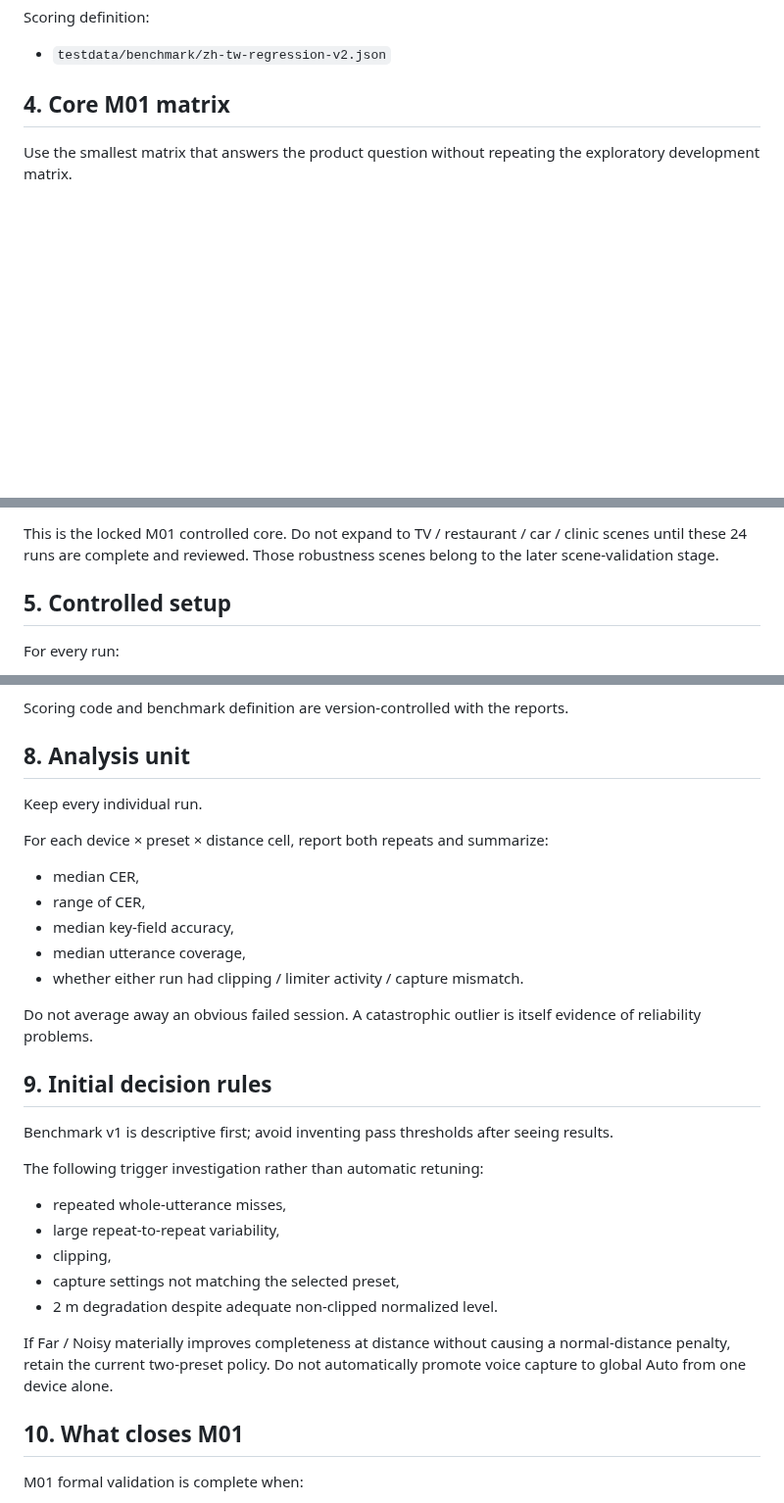
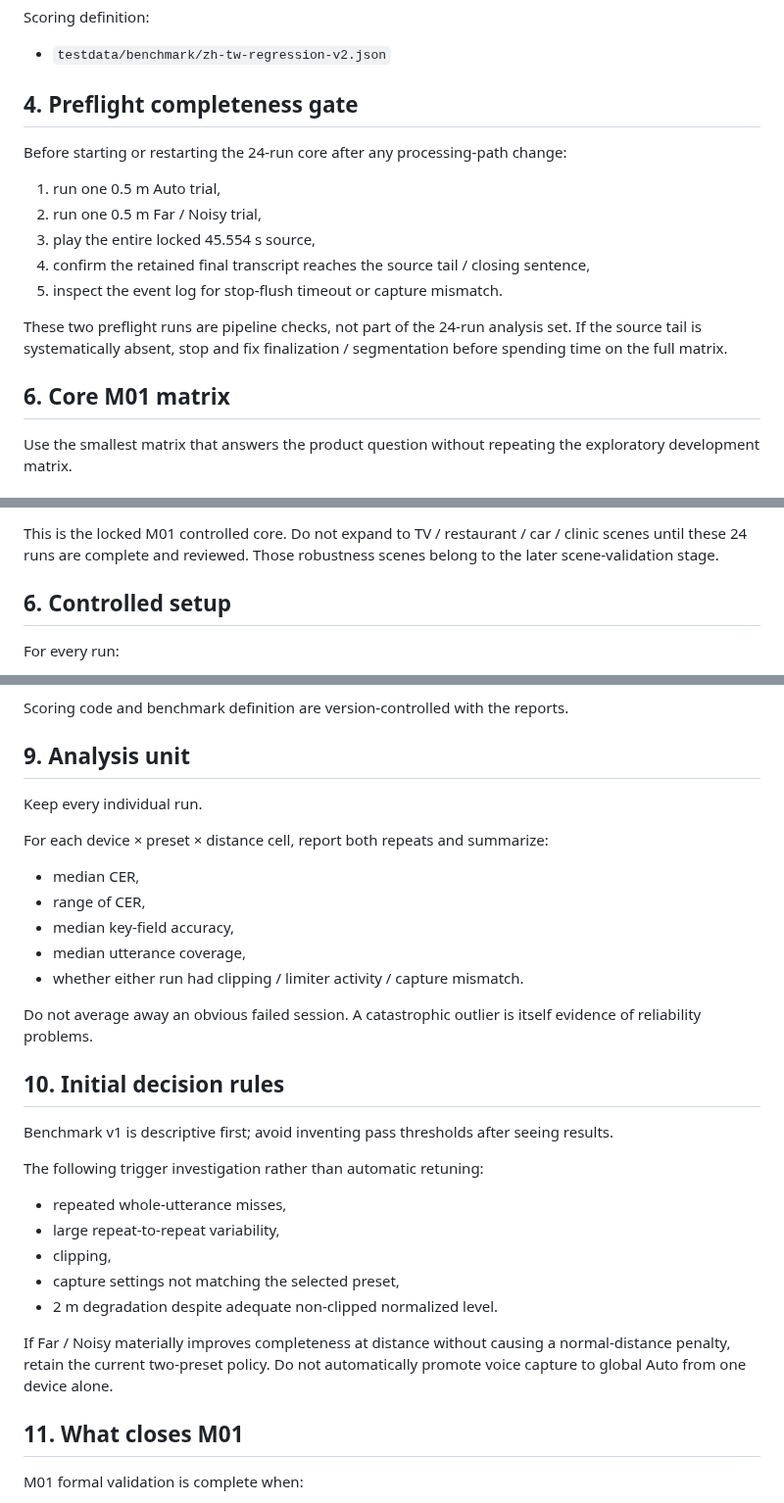
Before and after one commit to edisontw/hearlens, a Markdown page: docs/M01_FORMAL_BENCHMARK.md, 3 parts joined by grey strips. Shown at 98% size. GitHub-like rendering; blank space fills up the shorter version.

Commit message:
Add benchmark preflight completeness gate

```diff
--- a/docs/M01_FORMAL_BENCHMARK.md
+++ b/docs/M01_FORMAL_BENCHMARK.md
@@ -42,7 +42,19 @@ Scoring definition:
 
 - `testdata/benchmark/zh-tw-regression-v2.json`
 
-## 4. Core M01 matrix
+## 4. Preflight completeness gate
+
+Before starting or restarting the 24-run core after any processing-path change:
+
+1. run one 0.5 m Auto trial,
+2. run one 0.5 m Far / Noisy trial,
+3. play the entire locked 45.554 s source,
+4. confirm the retained final transcript reaches the source tail / closing sentence,
+5. inspect the event log for stop-flush timeout or capture mismatch.
+
+These two preflight runs are pipeline checks, not part of the 24-run analysis set. If the source tail is systematically absent, stop and fix finalization / segmentation before spending time on the full matrix.
+
+## 6. Core M01 matrix
 
 Use the smallest matrix that answers the product question without repeating the exploratory development matrix.
 
@@ -80,7 +92,7 @@ Core total:
 
 This is the locked M01 controlled core. Do not expand to TV / restaurant / car / clinic scenes until these 24 runs are complete and reviewed. Those robustness scenes belong to the later scene-validation stage.
 
-## 5. Controlled setup
+## 6. Controlled setup
 
 For every run:
 
@@ -183,7 +195,7 @@ The scorer outputs:
 
 Scoring code and benchmark definition are version-controlled with the reports.
 
-## 8. Analysis unit
+## 9. Analysis unit
 
 Keep every individual run.
 
@@ -197,7 +209,7 @@ For each device × preset × distance cell, report both repeats and summarize:
 
 Do not average away an obvious failed session. A catastrophic outlier is itself evidence of reliability problems.
 
-## 9. Initial decision rules
+## 10. Initial decision rules
 
 Benchmark v1 is descriptive first; avoid inventing pass thresholds after seeing results.
 
@@ -211,7 +223,7 @@ The following trigger investigation rather than automatic retuning:
 
 If Far / Noisy materially improves completeness at distance without causing a normal-distance penalty, retain the current two-preset policy. Do not automatically promote voice capture to global Auto from one device alone.
 
-## 10. What closes M01
+## 11. What closes M01
 
 M01 formal validation is complete when:
 
```
Also changed, not shown: other parts of docs/M01_FORMAL_BENCHMARK.md (+2 -2 lines).
